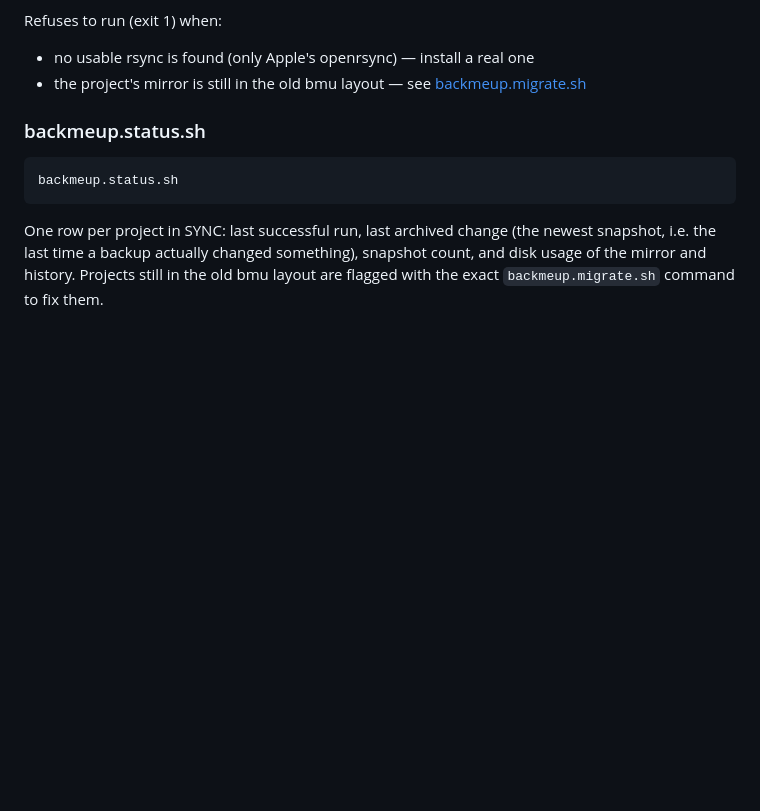
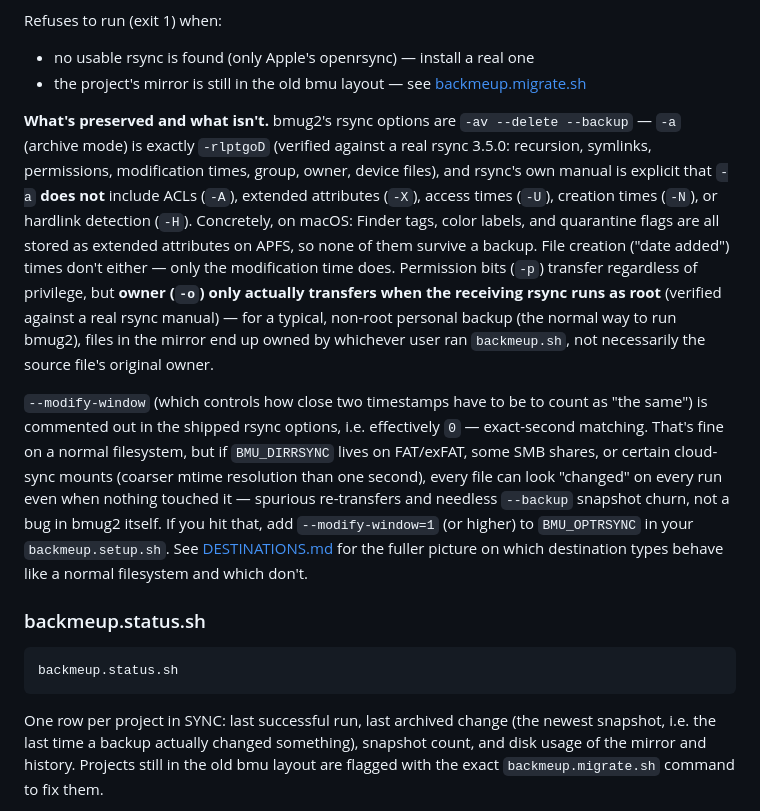
Before and after one commit to mariotti/bmug2, a Markdown page: docs/MANUAL.md, the part around the change. GitHub-like rendering; blank space fills up the shorter version.

```diff
--- a/docs/MANUAL.md
+++ b/docs/MANUAL.md
@@ -201,6 +201,36 @@ Refuses to run (exit 1) when:
  - no usable rsync is found (only Apple's openrsync) — install a real one
  - the project's mirror is still in the old bmu layout — see
    [backmeup.migrate.sh](#backmeupmigratesh)
+
+**What's preserved and what isn't.** bmug2's rsync options are `-av
+--delete --backup` — `-a` (archive mode) is exactly `-rlptgoD` (verified
+against a real rsync 3.5.0: recursion, symlinks, permissions,
+modification times, group, owner, device files), and rsync's own manual
+is explicit that `-a` **does not** include ACLs (`-A`), extended
+attributes (`-X`), access times (`-U`), creation times (`-N`), or
+hardlink detection (`-H`). Concretely, on macOS: Finder tags, color
+labels, and quarantine flags are all stored as extended attributes on
+APFS, so none of them survive a backup. File creation ("date added")
+times don't either — only the modification time does. Permission bits
+(`-p`) transfer regardless of privilege, but **owner (`-o`) only
+actually transfers when the receiving rsync runs as root** (verified
+against a real rsync manual) — for a typical, non-root personal backup
+(the normal way to run bmug2), files in the mirror end up owned by
+whichever user ran `backmeup.sh`, not necessarily the source file's
+original owner.
+
+`--modify-window` (which controls how close two timestamps have to be
+to count as "the same") is commented out in the shipped rsync options,
+i.e. effectively `0` — exact-second matching. That's fine on a normal
+filesystem, but if `BMU_DIRRSYNC` lives on FAT/exFAT, some SMB shares,
+or certain cloud-sync mounts (coarser mtime resolution than one
+second), every file can look "changed" on every run even when nothing
+touched it — spurious re-transfers and needless `--backup` snapshot
+churn, not a bug in bmug2 itself. If you hit that, add
+`--modify-window=1` (or higher) to `BMU_OPTRSYNC` in your
+`backmeup.setup.sh`. See [DESTINATIONS.md](DESTINATIONS.md) for the
+fuller picture on which destination types behave like a normal
+filesystem and which don't.
 
 ### backmeup.status.sh
 
```
Also changed, not shown: README.md (+31 -102 lines), docs/QUICK_START_AND_MAINTENANCE.md (+1 -3 lines).
